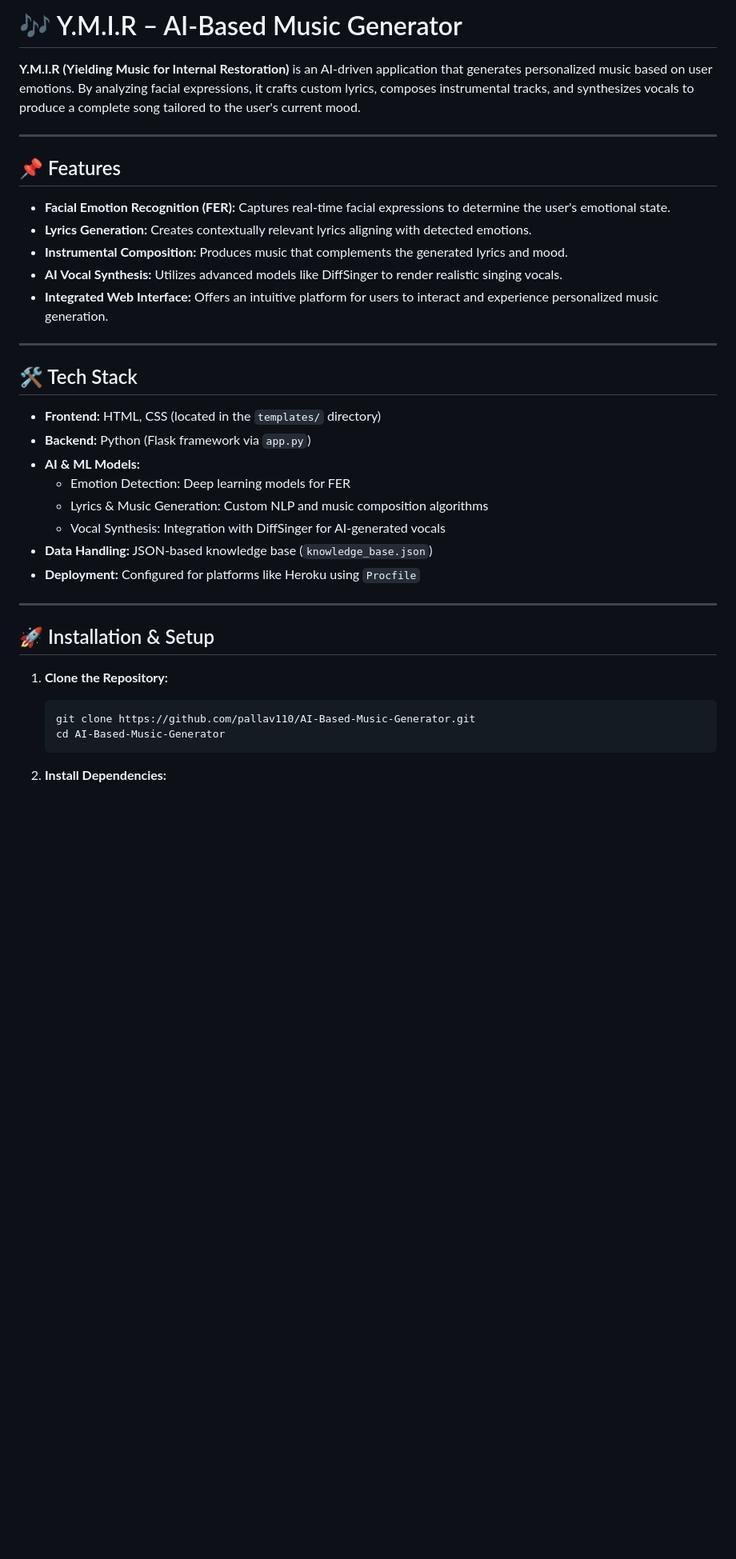
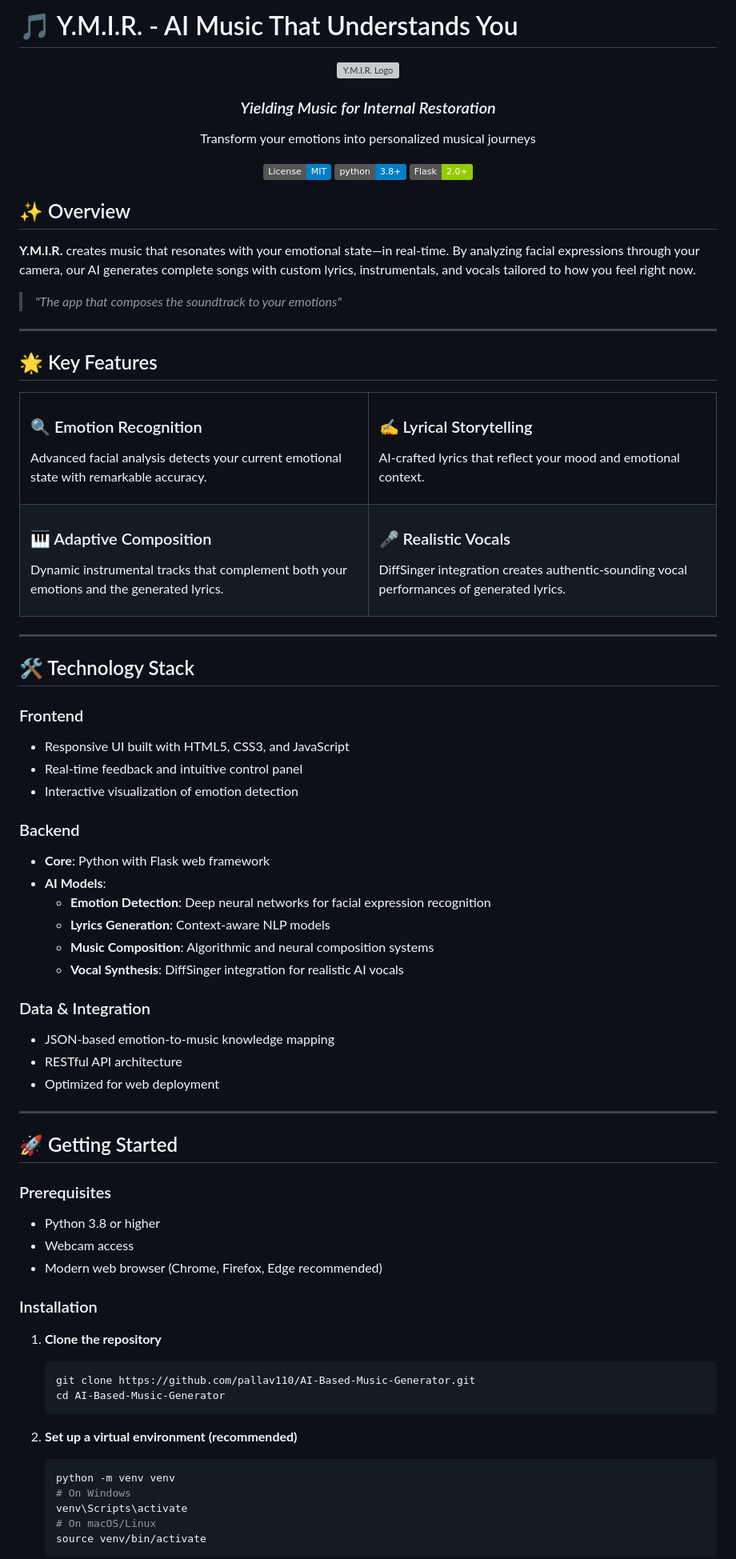
Before and after one commit to pallav110/AI-Based-Music-Generator, a Markdown page: README.md, the part around one of its changes. Shown at 80% size. Drawn GitHub-style; badges without logos; blank space fills up the shorter version; grey boxes are pictures that could not be loaded.

````diff
--- a/README.md
+++ b/README.md
@@ -1,40 +1,93 @@
-# 🎶 Y.M.I.R – AI-Based Music Generator
+# 🎵 Y.M.I.R. - AI Music That Understands You
 
-**Y.M.I.R (Yielding Music for Internal Restoration)** is an AI-driven application that generates personalized music based on user emotions. By analyzing facial expressions, it crafts custom lyrics, composes instrumental tracks, and synthesizes vocals to produce a complete song tailored to the user's current mood.
+<div align="center">
+  <img src="/api/placeholder/800/400" alt="Y.M.I.R. Logo" width="600"/>
+  <h3><i>Yielding Music for Internal Restoration</i></h3>
+  <p>Transform your emotions into personalized musical journeys</p>
+
+  [![License: MIT](https://img.shields.io/badge/License-MIT-blue.svg)](LICENSE)
+  [![Python 3.8+](https://img.shields.io/badge/python-3.8+-blue.svg)](https://www.python.org/downloads/)
+  [![Flask](https://img.shields.io/badge/Flask-2.0+-green.svg)](https://flask.palletsprojects.com/)
+</div>
+
+## ✨ Overview
+
+**Y.M.I.R.** creates music that resonates with your emotional state—in real-time. By analyzing facial expressions through your camera, our AI generates complete songs with custom lyrics, instrumentals, and vocals tailored to how you feel right now.
+
+> *"The app that composes the soundtrack to your emotions"*
 
 ---
 
-## 📌 Features
+## 🌟 Key Features
 
-- **Facial Emotion Recognition (FER):** Captures real-time facial expressions to determine the user's emotional state.
-- **Lyrics Generation:** Creates contextually relevant lyrics aligning with detected emotions.
-- **Instrumental Composition:** Produces music that complements the generated lyrics and mood.
-- **AI Vocal Synthesis:** Utilizes advanced models like DiffSinger to render realistic singing vocals.
-- **Integrated Web Interface:** Offers an intuitive platform for users to interact and experience personalized music generation.
+<table>
+  <tr>
+    <td width="50%">
+      <h3>🔍 Emotion Recognition</h3>
+      <p>Advanced facial analysis detects your current emotional state with remarkable accuracy.</p>
+    </td>
+    <td width="50%">
+      <h3>✍️ Lyrical Storytelling</h3>
+      <p>AI-crafted lyrics that reflect your mood and emotional context.</p>
+    </td>
+  </tr>
+  <tr>
+    <td>
+      <h3>🎹 Adaptive Composition</h3>
+      <p>Dynamic instrumental tracks that complement both your emotions and the generated lyrics.</p>
+    </td>
+    <td>
+      <h3>🎤 Realistic Vocals</h3>
+      <p>DiffSinger integration creates authentic-sounding vocal performances of generated lyrics.</p>
+    </td>
+  </tr>
+</table>
 
 ---
 
-## 🛠️ Tech Stack
+## 🛠️ Technology Stack
 
-- **Frontend:** HTML, CSS (located in the `templates/` directory)
-- **Backend:** Python (Flask framework via `app.py`)
-- **AI & ML Models:**
-  - Emotion Detection: Deep learning models for FER
-  - Lyrics & Music Generation: Custom NLP and music composition algorithms
-  - Vocal Synthesis: Integration with DiffSinger for AI-generated vocals
-- **Data Handling:** JSON-based knowledge base (`knowledge_base.json`)
-- **Deployment:** Configured for platforms like Heroku using `Procfile`
+### Frontend
+- Responsive UI built with HTML5, CSS3, and JavaScript
+- Real-time feedback and intuitive control panel
+- Interactive visualization of emotion detection
+
+### Backend
+- **Core**: Python with Flask web framework
+- **AI Models**:
+  - **Emotion Detection**: Deep neural networks for facial expression recognition
+  - **Lyrics Generation**: Context-aware NLP models
+  - **Music Composition**: Algorithmic and neural composition systems
+  - **Vocal Synthesis**: DiffSinger integration for realistic AI vocals
+
+### Data & Integration
+- JSON-based emotion-to-music knowledge mapping
+- RESTful API architecture
+- Optimized for web deployment
 
 ---
 
-## 🚀 Installation & Setup
+## 🚀 Getting Started
 
-1. **Clone the Repository:**
+### Prerequisites
+- Python 3.8 or higher
+- Webcam access
+- Modern web browser (Chrome, Firefox, Edge recommended)
 
+### Installation
+
+1. **Clone the repository**
    ```bash
    git clone https://github.com/pallav110/AI-Based-Music-Generator.git
    cd AI-Based-Music-Generator
    ```
 
-2. **Install Dependencies:**
+2. **Set up a virtual environment (recommended)**
+   ```bash
+   python -m venv venv
+   # On Windows
+   venv\Scripts\activate
+   # On macOS/Linux
+   source venv/bin/activate
+   ```
 
````
Also changed, not shown: other parts of README.md (+90 -40 lines).
